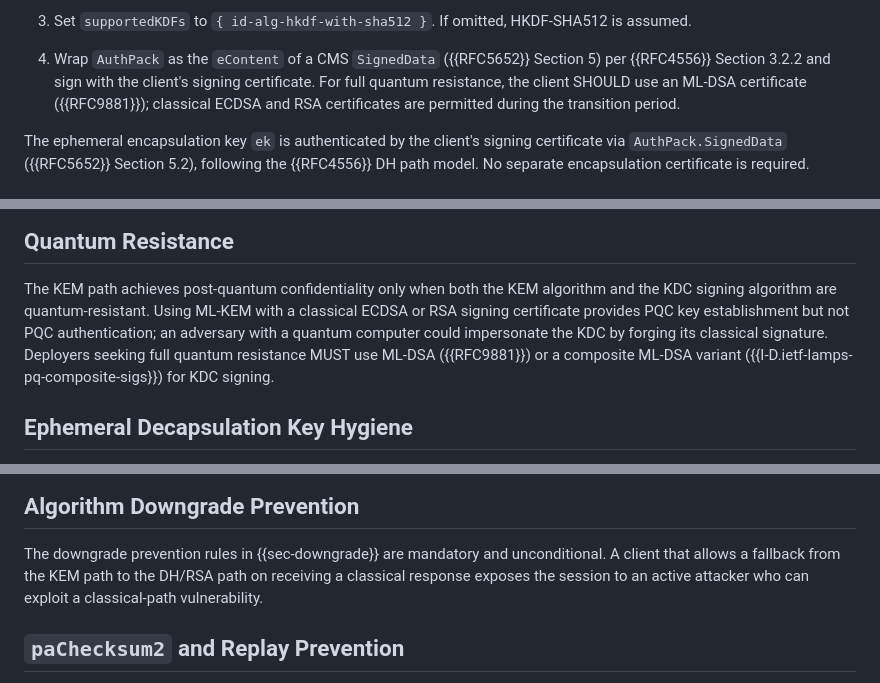
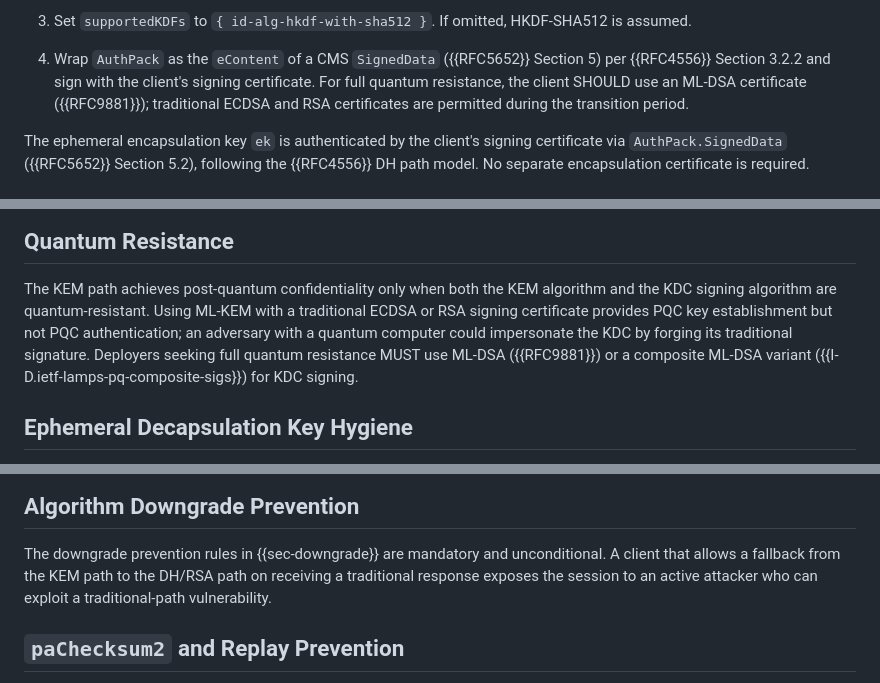
Before and after one commit to abbra/kitten-pkinit-pqc, a Markdown page: draft-bokovoy-kitten-pkinit-pqc.md, 3 parts joined by grey strips. GitHub-like rendering.

Commit message:
Use the word "traditional" instead of "classical"

```diff
--- a/draft-bokovoy-kitten-pkinit-pqc.md
+++ b/draft-bokovoy-kitten-pkinit-pqc.md
@@ -439,7 +439,7 @@ DH/ECDH path it carries DH-KDF algorithm OIDs per {{RFC8636}}.
 4. Wrap `AuthPack` as the `eContent` of a CMS `SignedData` ({{RFC5652}}
    Section 5) per {{RFC4556}} Section 3.2.2 and sign with the client's
    signing certificate.  For full quantum resistance, the client SHOULD
-   use an ML-DSA certificate ({{RFC9881}}); classical ECDSA and RSA
+   use an ML-DSA certificate ({{RFC9881}}); traditional ECDSA and RSA
    certificates are permitted during the transition period.
 
 The ephemeral encapsulation key `ek` is authenticated by the client's
@@ -796,9 +796,9 @@ The shared secret `ss` is 32 bytes for all three ML-KEM variants.
 
 The KEM path achieves post-quantum confidentiality only when both the KEM
 algorithm and the KDC signing algorithm are quantum-resistant.  Using
-ML-KEM with a classical ECDSA or RSA signing certificate provides PQC key
+ML-KEM with a traditional ECDSA or RSA signing certificate provides PQC key
 establishment but not PQC authentication; an adversary with a quantum
-computer could impersonate the KDC by forging its classical signature.
+computer could impersonate the KDC by forging its traditional signature.
 Deployers seeking full quantum resistance MUST use ML-DSA ({{RFC9881}})
 or a composite ML-DSA variant ({{I-D.ietf-lamps-pq-composite-sigs}}) for
 KDC signing.
@@ -830,8 +830,8 @@ enforce their configured security policy regardless of advertised algorithms.
 
 The downgrade prevention rules in {{sec-downgrade}} are mandatory and
 unconditional.  A client that allows a fallback from the KEM path to the
-DH/RSA path on receiving a classical response exposes the session to an
-active attacker who can exploit a classical-path vulnerability.
+DH/RSA path on receiving a traditional response exposes the session to an
+active attacker who can exploit a traditional-path vulnerability.
 
 ## `paChecksum2` and Replay Prevention
 
```
Also changed, not shown: other parts of draft-bokovoy-kitten-pkinit-pqc.md (+1 -1 lines).
